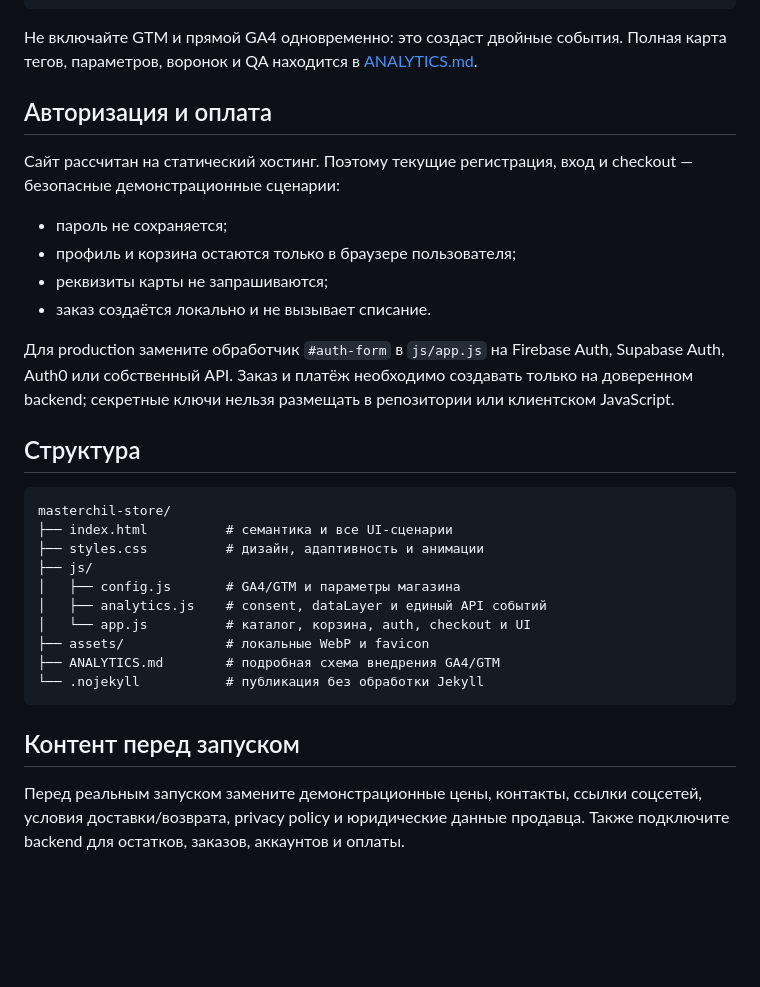
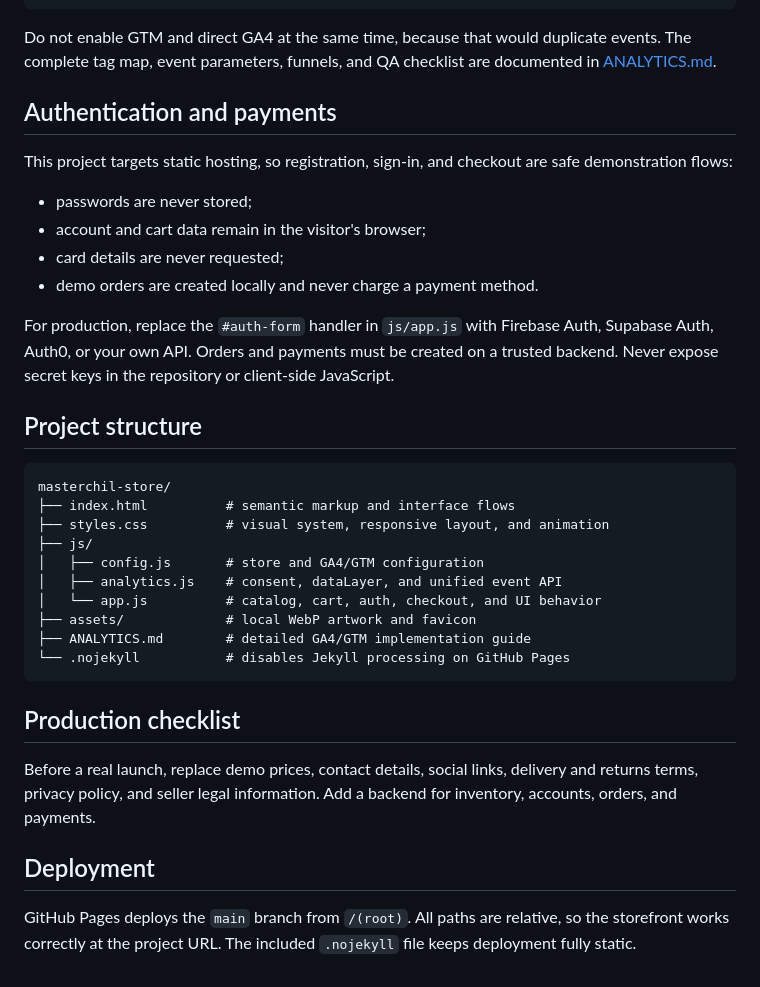
Before and after one commit to Benderov-insights/masterchil-store, a Markdown page: README.md, the part around one of its changes. GitHub-like rendering; blank space fills up the shorter version.

````diff
--- a/README.md
+++ b/README.md
@@ -80,34 +67,38 @@ ga4: {
 }
 ```
 
-Не включайте GTM и прямой GA4 одновременно: это создаст двойные события. Полная карта тегов, параметров, воронок и QA находится в [ANALYTICS.md](ANALYTICS.md).
+Do not enable GTM and direct GA4 at the same time, because that would duplicate events. The complete tag map, event parameters, funnels, and QA checklist are documented in [ANALYTICS.md](ANALYTICS.md).
 
-## Авторизация и оплата
+## Authentication and payments
 
-Сайт рассчитан на статический хостинг. Поэтому текущие регистрация, вход и checkout — безопасные демонстрационные сценарии:
+This project targets static hosting, so registration, sign-in, and checkout are safe demonstration flows:
 
-- пароль не сохраняется;
-- профиль и корзина остаются только в браузере пользователя;
-- реквизиты карты не запрашиваются;
-- заказ создаётся локально и не вызывает списание.
+- passwords are never stored;
+- account and cart data remain in the visitor's browser;
+- card details are never requested;
+- demo orders are created locally and never charge a payment method.
 
-Для production замените обработчик `#auth-form` в `js/app.js` на Firebase Auth, Supabase Auth, Auth0 или собственный API. Заказ и платёж необходимо создавать только на доверенном backend; секретные ключи нельзя размещать в репозитории или клиентском JavaScript.
+For production, replace the `#auth-form` handler in `js/app.js` with Firebase Auth, Supabase Auth, Auth0, or your own API. Orders and payments must be created on a trusted backend. Never expose secret keys in the repository or client-side JavaScript.
 
-## Структура
+## Project structure
 
 ```text
 masterchil-store/
-├── index.html          # семантика и все UI-сценарии
-├── styles.css          # дизайн, адаптивность и анимации
+├── index.html          # semantic markup and interface flows
+├── styles.css          # visual system, responsive layout, and animation
 ├── js/
-│   ├── config.js       # GA4/GTM и параметры магазина
-│   ├── analytics.js    # consent, dataLayer и единый API событий
-│   └── app.js          # каталог, корзина, auth, checkout и UI
-├── assets/             # локальные WebP и favicon
-├── ANALYTICS.md        # подробная схема внедрения GA4/GTM
-└── .nojekyll           # публикация без обработки Jekyll
+│   ├── config.js       # store and GA4/GTM configuration
+│   ├── analytics.js    # consent, dataLayer, and unified event API
+│   └── app.js          # catalog, cart, auth, checkout, and UI behavior
+├── assets/             # local WebP artwork and favicon
+├── ANALYTICS.md        # detailed GA4/GTM implementation guide
+└── .nojekyll           # disables Jekyll processing on GitHub Pages
 ```
 
-## Контент перед запуском
+## Production checklist
 
-Перед реальным запуском замените демонстрационные цены, контакты, ссылки соцсетей, условия доставки/возврата, privacy policy и юридические данные продавца. Также подключите backend для остатков, заказов, аккаунтов и оплаты.
+Before a real launch, replace demo prices, contact details, social links, delivery and returns terms, privacy policy, and seller legal information. Add a backend for inventory, accounts, orders, and payments.
+
+## Deployment
+
+GitHub Pages deploys the `main` branch from `/(root)`. All paths are relative, so the storefront works correctly at the project URL. The included `.nojekyll` file keeps deployment fully static.
````
Also changed, not shown: other parts of README.md (+28 -41 lines), ANALYTICS.md (+88 -88 lines).
